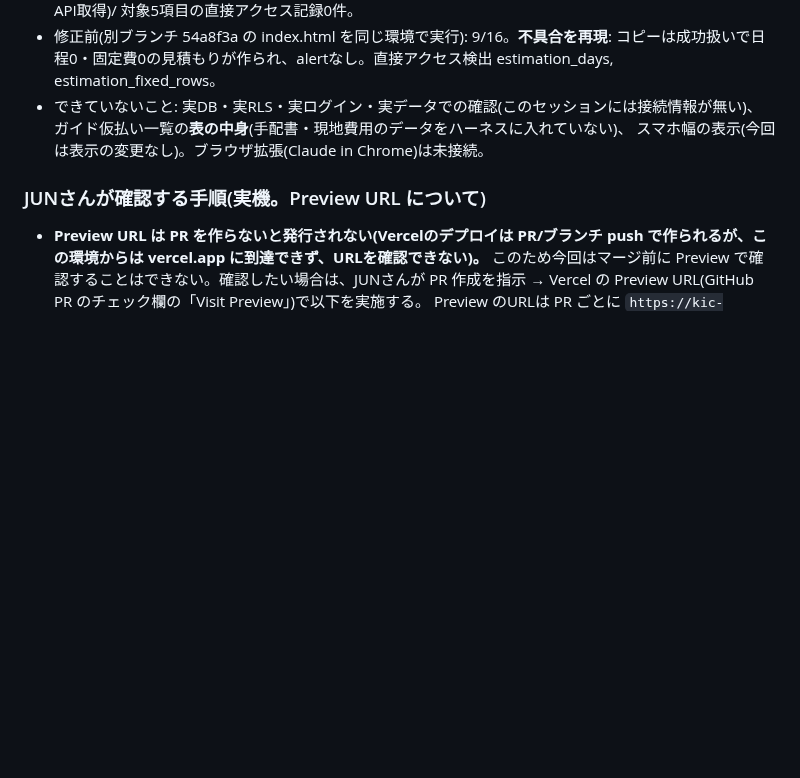
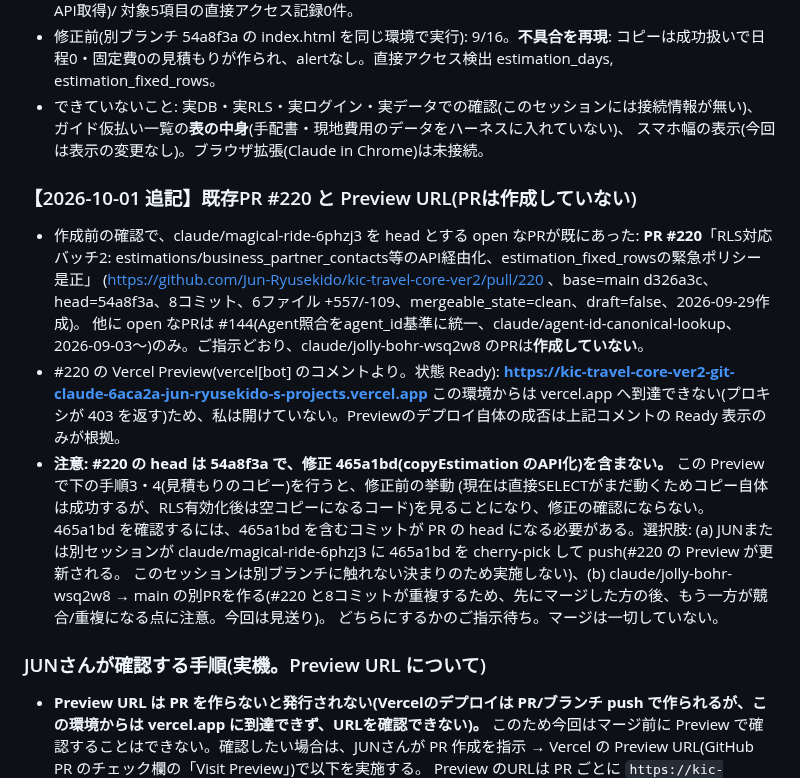
Before and after one commit to Jun-Ryusekido/kic-travel-core-ver2, a Markdown page: SESSION_NOTES.md, the part around the change. Rendered like a GitHub page; blank space fills up the shorter version.

Commit message:
SESSION_NOTES: 既存PR #220(head=claude/magical-ride-6phzj3)の状態とPreview URL、465a1bdを含まない点の注意を記録(PRは作成していない)
Co-Authored-By: Claude Sonnet 5.5 <noreply@anthropic.com>
Claude-Session: https://claude.ai/code/session_016m44HprrwDTgVq99LPqXqa

```diff
--- a/SESSION_NOTES.md
+++ b/SESSION_NOTES.md
@@ -487,6 +487,18 @@ notify pgrst, 'reload schema';
 - 修正前(別ブランチ 54a8f3a の index.html を同じ環境で実行): 9/16。**不具合を再現**: コピーは成功扱いで日程0・固定費0の見積もりが作られ、alertなし。直接アクセス検出 estimation_days, estimation_fixed_rows。
 - できていないこと: 実DB・実RLS・実ログイン・実データでの確認(このセッションには接続情報が無い)、ガイド仮払い一覧の**表の中身**(手配書・現地費用のデータをハーネスに入れていない)、
   スマホ幅の表示(今回は表示の変更なし)。ブラウザ拡張(Claude in Chrome)は未接続。
+
+### 【2026-10-01 追記】既存PR #220 と Preview URL(PRは作成していない)
+- 作成前の確認で、claude/magical-ride-6phzj3 を head とする open なPRが既にあった: **PR #220**「RLS対応バッチ2: estimations/business_partner_contacts等のAPI経由化、estimation_fixed_rowsの緊急ポリシー是正」
+  (https://github.com/Jun-Ryusekido/kic-travel-core-ver2/pull/220 、base=main d326a3c、head=54a8f3a、8コミット、6ファイル +557/-109、mergeable_state=clean、draft=false、2026-09-29作成)。
+  他に open なPRは #144(Agent照合をagent_id基準に統一、claude/agent-id-canonical-lookup、2026-09-03〜)のみ。ご指示どおり、claude/jolly-bohr-wsq2w8 のPRは**作成していない**。
+- #220 の Vercel Preview(vercel[bot] のコメントより。状態 Ready): **https://kic-travel-core-ver2-git-claude-6aca2a-jun-ryusekido-s-projects.vercel.app**
+  この環境からは vercel.app へ到達できない(プロキシが 403 を返す)ため、私は開けていない。Previewのデプロイ自体の成否は上記コメントの Ready 表示のみが根拠。
+- **注意: #220 の head は 54a8f3a で、修正 465a1bd(copyEstimation のAPI化)を含まない。** この Preview で下の手順3・4(見積もりのコピー)を行うと、修正前の挙動
+  (現在は直接SELECTがまだ動くためコピー自体は成功するが、RLS有効化後は空コピーになるコード)を見ることになり、修正の確認にならない。
+  465a1bd を確認するには、465a1bd を含むコミットが PR の head になる必要がある。選択肢: (a) JUNまたは別セッションが claude/magical-ride-6phzj3 に 465a1bd を cherry-pick して push(#220 の Preview が更新される。
+  このセッションは別ブランチに触れない決まりのため実施しない)、(b) claude/jolly-bohr-wsq2w8 → main の別PRを作る(#220 と8コミットが重複するため、先にマージした方の後、もう一方が競合/重複になる点に注意。今回は見送り)。
+  どちらにするかのご指示待ち。マージは一切していない。
 
 ### JUNさんが確認する手順(実機。Preview URL について)
 - **Preview URL は PR を作らないと発行されない(Vercelのデプロイは PR/ブランチ push で作られるが、この環境からは vercel.app に到達できず、URLを確認できない)。**
```
